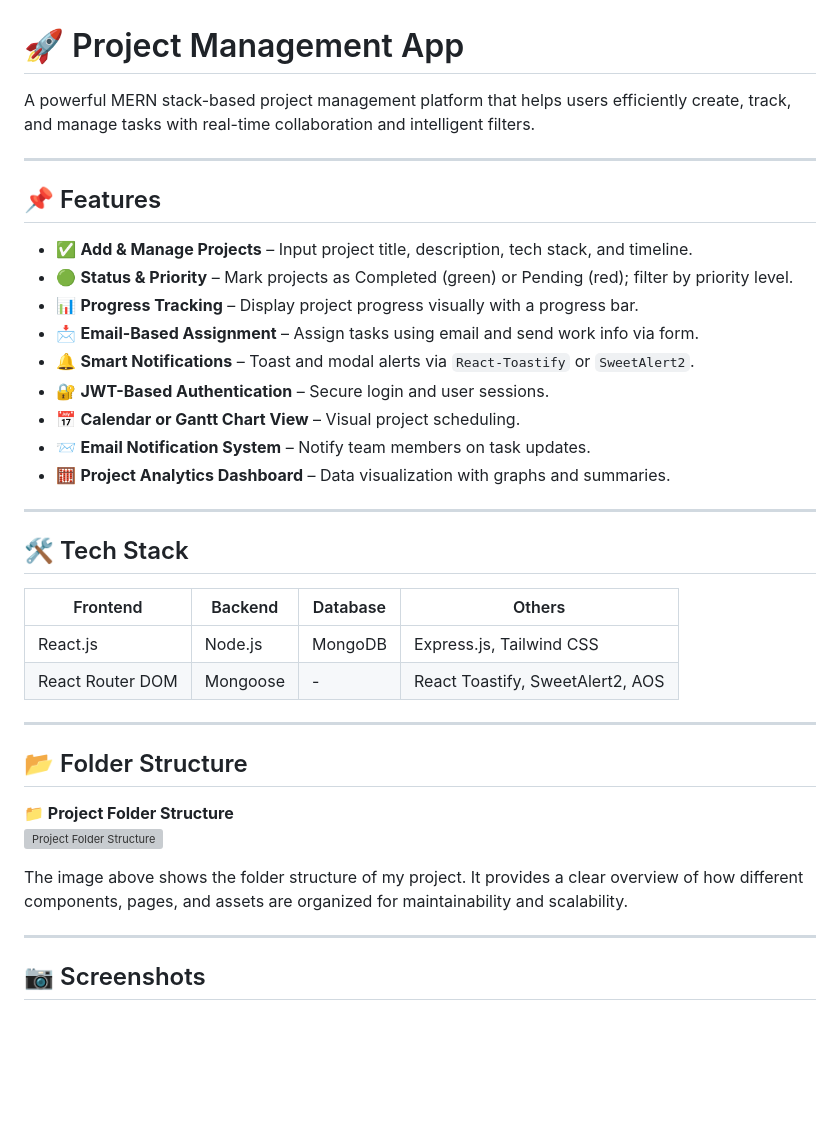
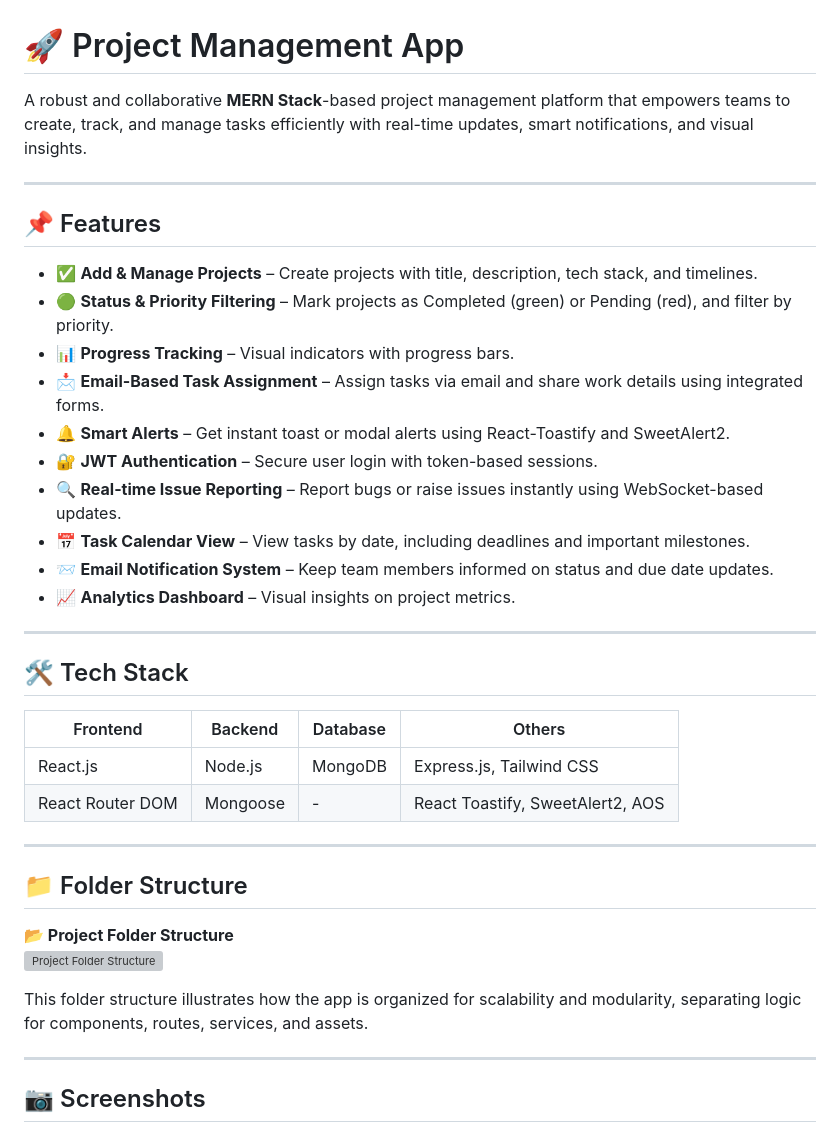
Before and after one commit to ravitharun/task-status, a Markdown page: README.md, the part around one of its changes. GitHub-like rendering; blank space fills up the shorter version; grey boxes are pictures that could not be loaded.

```diff
--- a/README.md
+++ b/README.md
@@ -1,20 +1,22 @@
 # 🚀 Project Management App
 
-A powerful MERN stack-based project management platform that helps users efficiently create, track, and manage tasks with real-time collaboration and intelligent filters.
+A robust and collaborative **MERN Stack**-based project management platform that empowers teams to create, track, and manage tasks efficiently with real-time updates, smart notifications, and visual insights.
 
 ---
 
 ## 📌 Features
 
-- ✅ **Add & Manage Projects** – Input project title, description, tech stack, and timeline.
-- 🟢 **Status & Priority** – Mark projects as Completed (green) or Pending (red); filter by priority level.
-- 📊 **Progress Tracking** – Display project progress visually with a progress bar.
-- 📩 **Email-Based Assignment** – Assign tasks using email and send work info via form.
-- 🔔 **Smart Notifications** – Toast and modal alerts via `React-Toastify` or `SweetAlert2`.
-- 🔐 **JWT-Based Authentication** – Secure login and user sessions.
-- 📅 **Calendar or Gantt Chart View** – Visual project scheduling.
-- 📨 **Email Notification System** – Notify team members on task updates.
-- 🧮 **Project Analytics Dashboard** – Data visualization with graphs and summaries.
+- ✅ **Add & Manage Projects** – Create projects with title, description, tech stack, and timelines.
+- 🟢 **Status & Priority Filtering** – Mark projects as Completed (green) or Pending (red), and filter by priority.
+- 📊 **Progress Tracking** – Visual indicators with progress bars.
+- 📩 **Email-Based Task Assignment** – Assign tasks via email and share work details using integrated forms.
+- 🔔 **Smart Alerts** – Get instant toast or modal alerts using React-Toastify and SweetAlert2.
+- 🔐 **JWT Authentication** – Secure user login with token-based sessions.
+- 🔍 **Real-time Issue Reporting** – Report bugs or raise issues instantly using WebSocket-based updates.
+- 📅 **Task Calendar View** – View tasks by date, including deadlines and important milestones.
+- 📨 **Email Notification System** – Keep team members informed on status and due date updates.
+- 📈 **Analytics Dashboard** – Visual insights on project metrics.
+
 ---
 
 ## 🛠️ Tech Stack
@@ -22,21 +24,20 @@ A powerful MERN stack-based project management platform that helps users efficie
 | Frontend          | Backend       | Database   | Others                             |
 |------------------|---------------|------------|------------------------------------|
 | React.js          | Node.js       | MongoDB    | Express.js, Tailwind CSS           |
-| React Router DOM  | Mongoose      |  -         | React Toastify, SweetAlert2, AOS   |
+| React Router DOM  | Mongoose      | -          | React Toastify, SweetAlert2, AOS   |
 
 ---
 
-## 📂 Folder Structure
+## 📁 Folder Structure
+
 <p>
-  <strong>📁 Project Folder Structure</strong><br/>
+  <strong>📂 Project Folder Structure</strong><br/>
   <img width="115" height="677" alt="Project Folder Structure" src="https://github.com/user-attachments/assets/4cf13fd3-251d-48f6-a6b6-86d18af244a4" />
 </p>
 
 <p>
-  The image above shows the folder structure of my project. It provides a clear overview of how different components, pages, and assets are organized for maintainability and scalability.
+  This folder structure illustrates how the app is organized for scalability and modularity, separating logic for components, routes, services, and assets.
 </p>
-
-
 
 ---
 
```
Also changed, not shown: other parts of README.md (+61 -23 lines).
